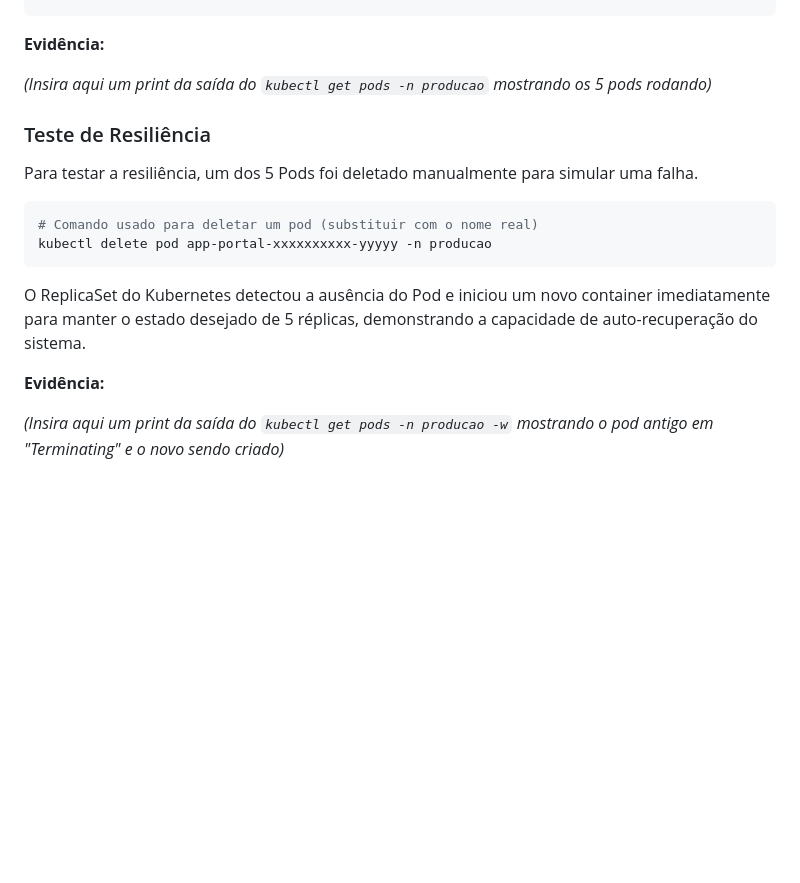
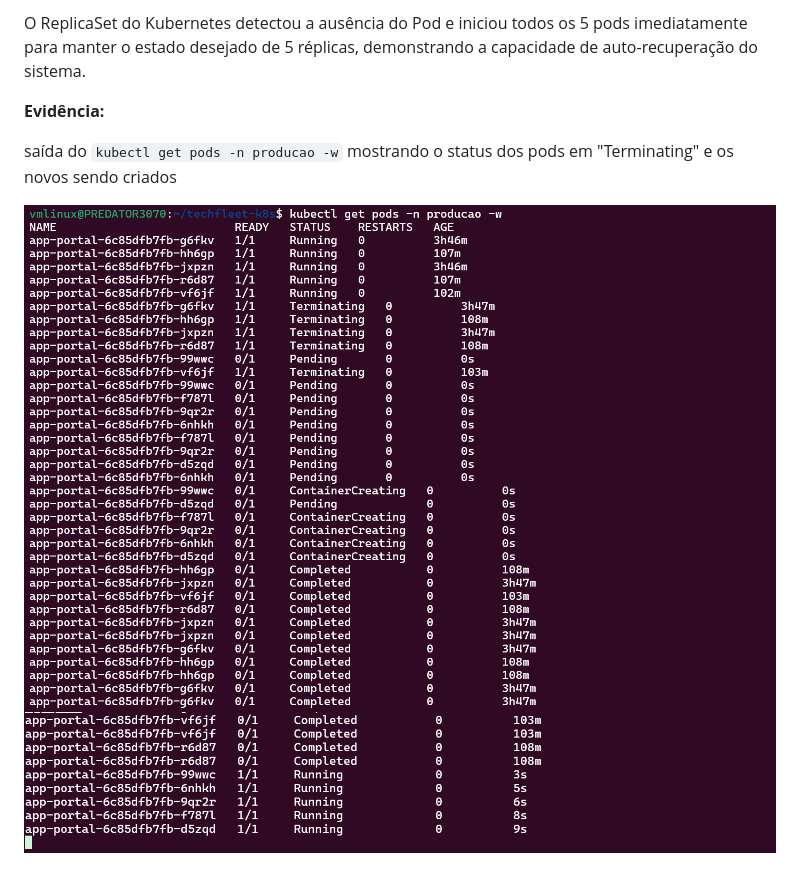
Before and after one commit to Robelio-cloud/techfleet-k8s, a Markdown page: README.md, the part around the change printed below. Rendered like a GitHub page; pictures changed too: images/26-k8s.png (added), images/27-k8s.png (added); blank space fills up the shorter version.

````diff
--- a/README.md
+++ b/README.md
@@ -100,19 +128,8 @@ kubectl scale deployment app-portal --replicas=5 -n producao
+O ReplicaSet do Kubernetes detectou a ausência do Pod e iniciou todos os 5 pods imediatamente para manter o estado desejado de 5 réplicas, demonstrando a capacidade de auto-recuperação do sistema.
 
 **Evidência:**
 
-*(Insira aqui um print da saída do `kubectl get pods -n producao` mostrando os 5 pods rodando)*
+saída do `kubectl get pods -n producao -w` mostrando o status dos pods em "Terminating" e os novos sendo criados
 
-### Teste de Resiliência
-
-Para testar a resiliência, um dos 5 Pods foi deletado manualmente para simular uma falha.
-
-```bash
-# Comando usado para deletar um pod (substituir com o nome real)
-kubectl delete pod app-portal-xxxxxxxxxx-yyyyy -n producao
-```
-
-O ReplicaSet do Kubernetes detectou a ausência do Pod e iniciou um novo container imediatamente para manter o estado desejado de 5 réplicas, demonstrando a capacidade de auto-recuperação do sistema.
-
-**Evidência:**
-
-*(Insira aqui um print da saída do `kubectl get pods -n producao -w` mostrando o pod antigo em "Terminating" e o novo sendo criado)*
+![image](/images/26-k8s.png)
+![image](/images/27-k8s.png)
````
Also changed, not shown: other parts of README.md (+30 -2 lines), images/24-k8s.png (added), images/25-k8s.png (added).
